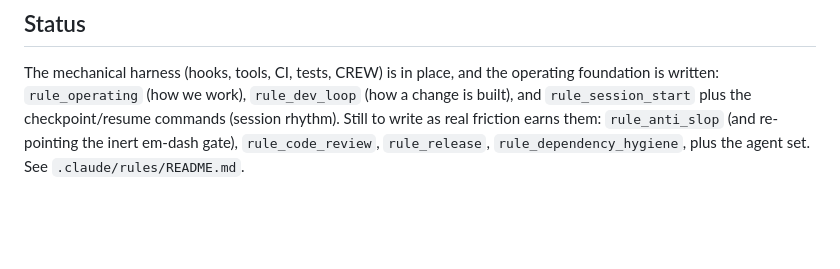
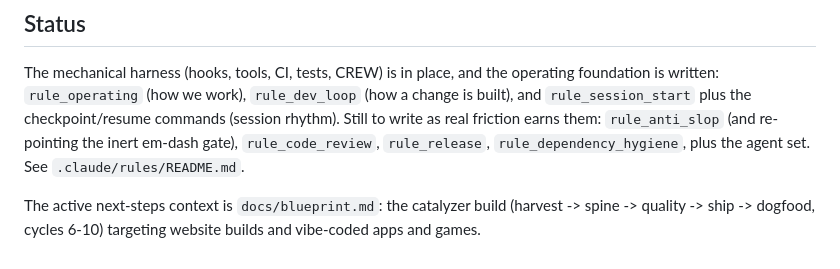
Before and after one commit to 011matthias/agentic-dev1, a Markdown page: CLAUDE.md, the part around the change. GitHub-like rendering; blank space fills up the shorter version.

```diff
--- a/CLAUDE.md
+++ b/CLAUDE.md
@@ -101,3 +101,7 @@ commands (session rhythm). Still to write as real friction earns them:
 `rule_anti_slop` (and re-pointing the inert em-dash gate), `rule_code_review`,
 `rule_release`, `rule_dependency_hygiene`, plus the agent set. See
 `.claude/rules/README.md`.
+
+The active next-steps context is `docs/blueprint.md`: the catalyzer build
+(harvest -> spine -> quality -> ship -> dogfood, cycles 6-10) targeting
+website builds and vibe-coded apps and games.
```
Also changed, not shown: docs/blueprint.md (added, +172 -0 lines).
